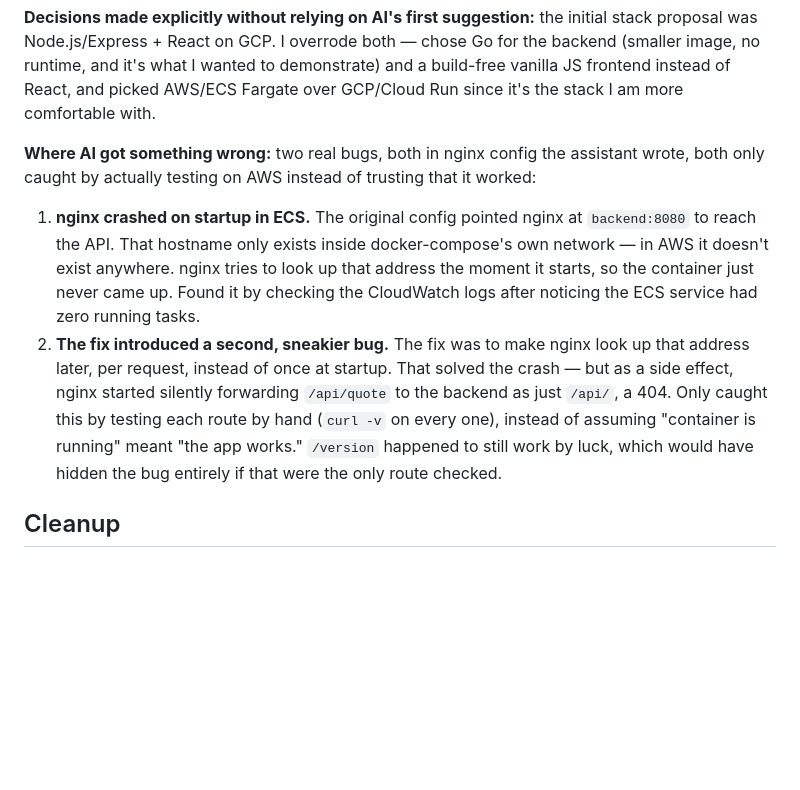
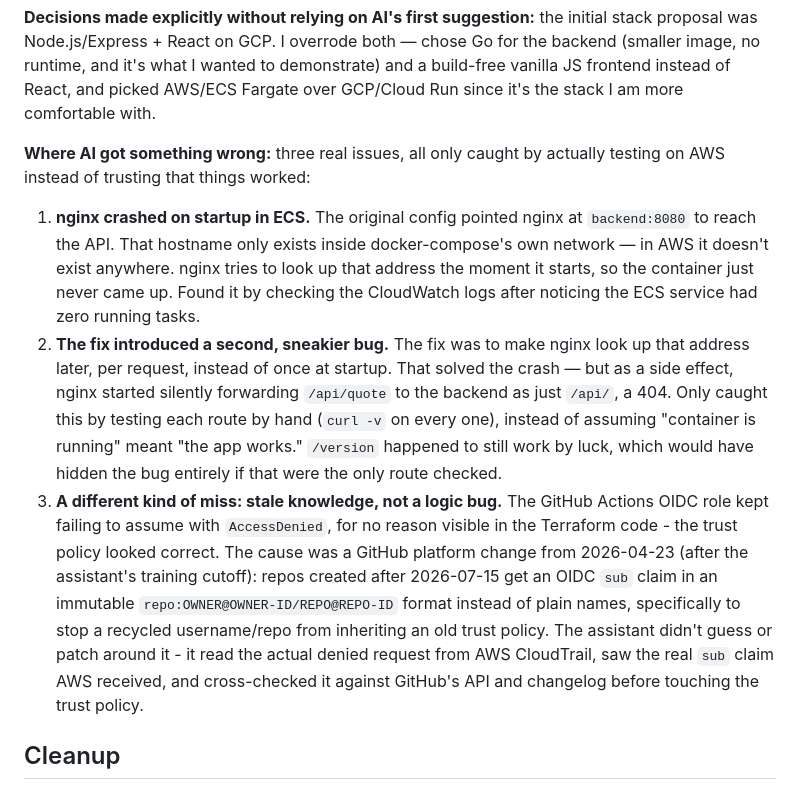
Before and after one commit to faqsarg/robin, a Markdown page: README.md, the part around the change. Rendered like a GitHub page; blank space fills up the shorter version.

Commit message:
fix(doc): added fix explanation to README

```diff
--- a/README.md
+++ b/README.md
@@ -144,8 +144,8 @@ image, no runtime, and it's what I wanted to demonstrate) and a build-free vanil
 instead of React, and picked AWS/ECS Fargate over GCP/Cloud Run since it's the stack I am more
 comfortable with.
 
-**Where AI got something wrong:** two real bugs, both in nginx config the assistant wrote, both
-only caught by actually testing on AWS instead of trusting that it worked:
+**Where AI got something wrong:** three real issues, all only caught by actually testing on AWS
+instead of trusting that things worked:
 
 1. **nginx crashed on startup in ECS.** The original config pointed nginx at `backend:8080` to
    reach the API. That hostname only exists inside docker-compose's own network — in AWS it
@@ -158,6 +158,15 @@ only caught by actually testing on AWS instead of trusting that it worked:
    caught this by testing each route by hand (`curl -v` on every one), instead of assuming
    "container is running" meant "the app works." `/version` happened to still work by luck, which
    would have hidden the bug entirely if that were the only route checked.
+3. **A different kind of miss: stale knowledge, not a logic bug.** The GitHub Actions OIDC role
+   kept failing to assume with `AccessDenied`, for no reason visible in the Terraform code - the
+   trust policy looked correct. The cause was a GitHub platform change from 2026-04-23 (after the
+   assistant's training cutoff): repos created after 2026-07-15 get an OIDC `sub` claim in an
+   immutable `repo:OWNER@OWNER-ID/REPO@REPO-ID` format instead of plain names, specifically to
+   stop a recycled username/repo from inheriting an old trust policy. The assistant didn't guess
+   or patch around it - it read the actual denied request from AWS CloudTrail, saw the real `sub`
+   claim AWS received, and cross-checked it against GitHub's API and changelog before touching
+   the trust policy.
 
 ## Cleanup
 
```
